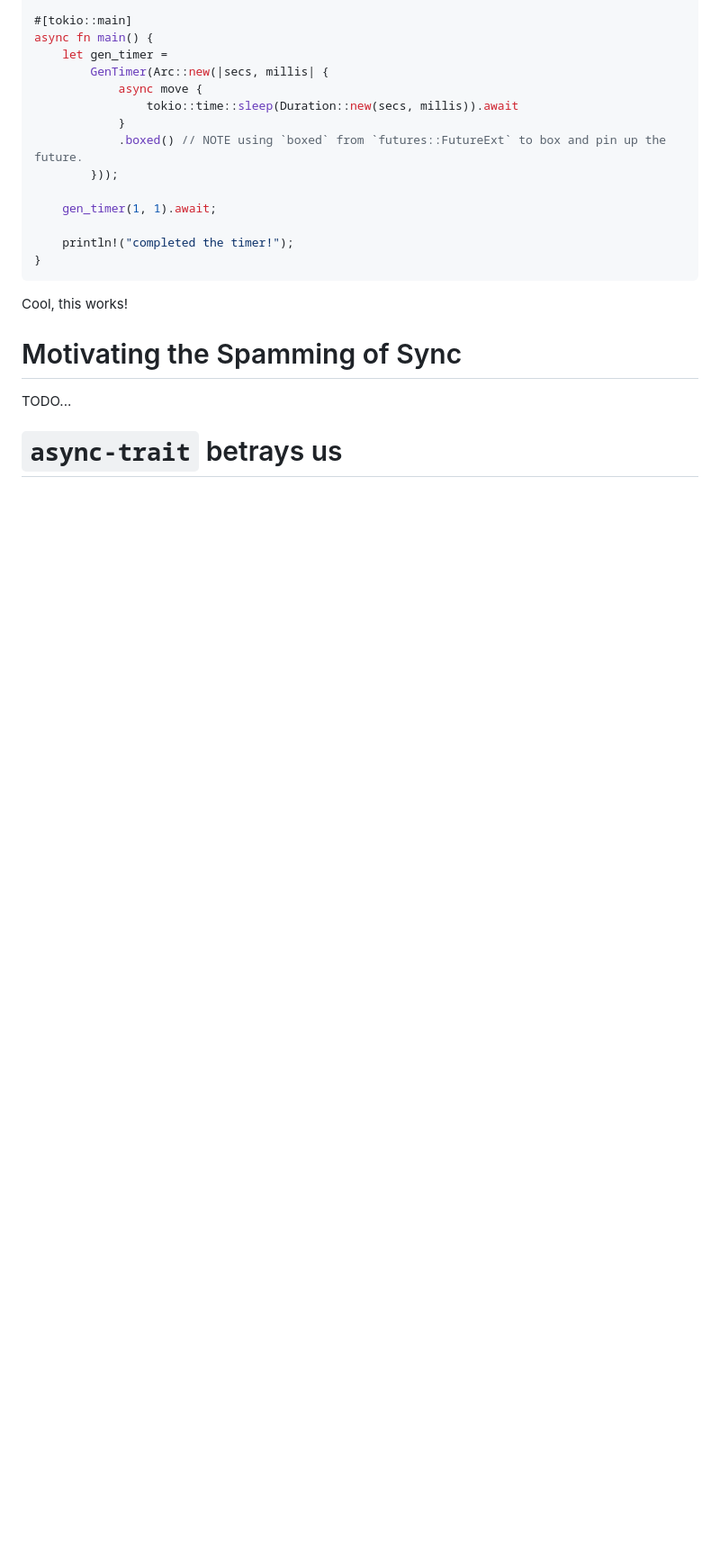
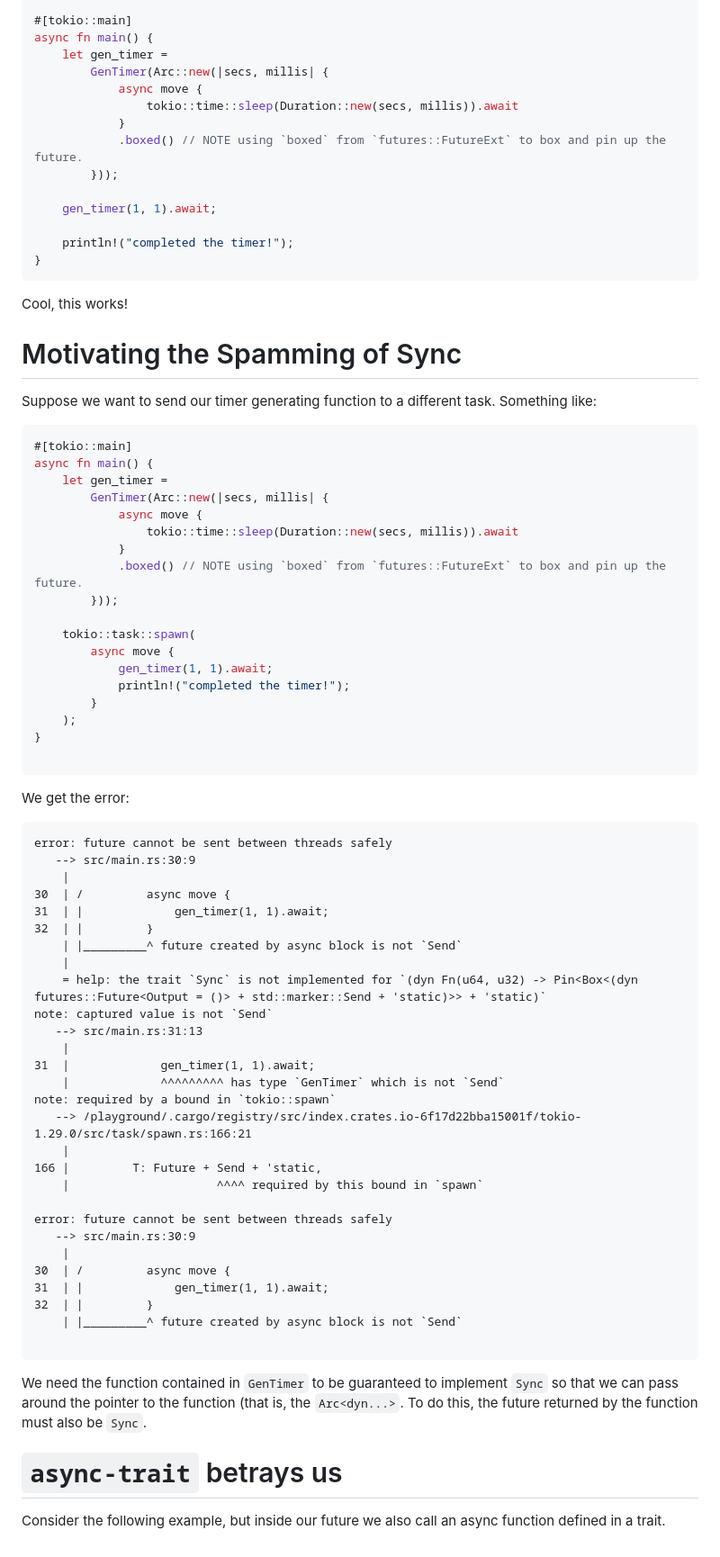
Before and after one commit to DieracDelta/DieracDelta.github.io, a Markdown page: posts/2023-07-06-async-traitorous.md, the part around one of its changes. Shown at 90% size. Rendered like a GitHub page; blank space fills up the shorter version.

Commit message:
feat: a *bit* more verbage

````diff
--- a/posts/2023-07-06-async-traitorous.md
+++ b/posts/2023-07-06-async-traitorous.md
@@ -146,6 +143,63 @@ Cool, this works!
 
 # Motivating the Spamming of Sync
 
-TODO...
+Suppose we want to send our timer generating function to a different task. Something like:
+
+```rust
+#[tokio::main]
+async fn main() {
+    let gen_timer =
+        GenTimer(Arc::new(|secs, millis| {
+            async move {
+                tokio::time::sleep(Duration::new(secs, millis)).await
+            }
+            .boxed() // NOTE using `boxed` from `futures::FutureExt` to box and pin up the future.
+        }));
+
+    tokio::task::spawn(
+        async move {
+            gen_timer(1, 1).await;
+            println!("completed the timer!");
+        }
+    );
+}
+
+```
+
+We get the error:
+```
+error: future cannot be sent between threads safely
+   --> src/main.rs:30:9
+    |
+30  | /         async move {
+31  | |             gen_timer(1, 1).await;
+32  | |         }
+    | |_________^ future created by async block is not `Send`
+    |
+    = help: the trait `Sync` is not implemented for `(dyn Fn(u64, u32) -> Pin<Box<(dyn futures::Future<Output = ()> + std::marker::Send + 'static)>> + 'static)`
+note: captured value is not `Send`
+   --> src/main.rs:31:13
+    |
+31  |             gen_timer(1, 1).await;
+    |             ^^^^^^^^^ has type `GenTimer` which is not `Send`
+note: required by a bound in `tokio::spawn`
+   --> /playground/.cargo/registry/src/index.crates.io-6f17d22bba15001f/tokio-1.29.0/src/task/spawn.rs:166:21
+    |
+166 |         T: Future + Send + 'static,
+    |                     ^^^^ required by this bound in `spawn`
+
+error: future cannot be sent between threads safely
+   --> src/main.rs:30:9
+    |
+30  | /         async move {
+31  | |             gen_timer(1, 1).await;
+32  | |         }
+    | |_________^ future created by async block is not `Send`
+
+```
+
+We need the function contained in `GenTimer` to be guaranteed to implement `Sync` so that we can pass around the pointer to the function (that is, the `Arc<dyn...>`. To do this, the future returned by the function must also be `Sync`.
 
 # `async-trait` betrays us
+
+Consider the following example, but inside our future we also call an async function defined in a trait.
````
Also changed, not shown: other parts of posts/2023-07-06-async-traitorous.md (+1 -4 lines).
